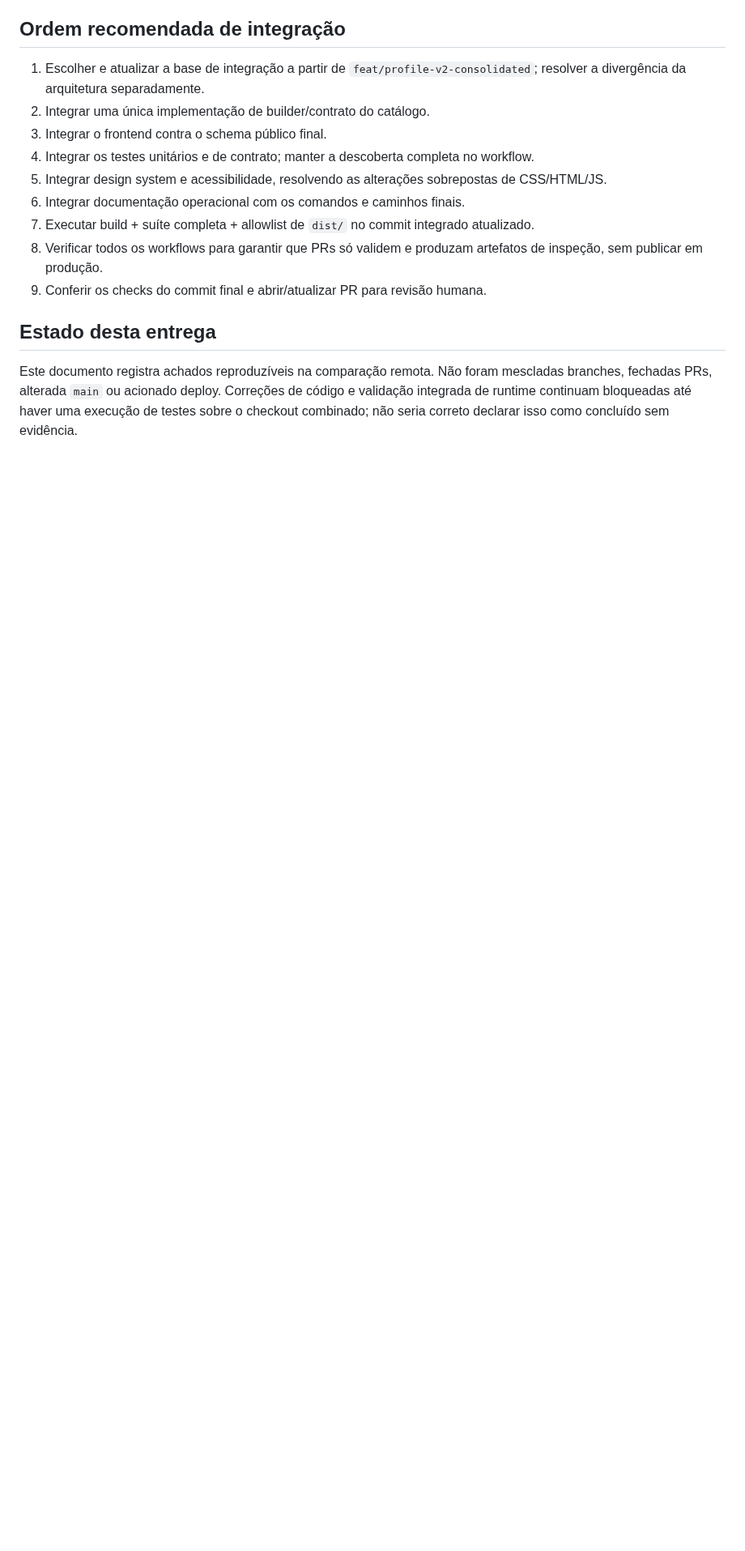
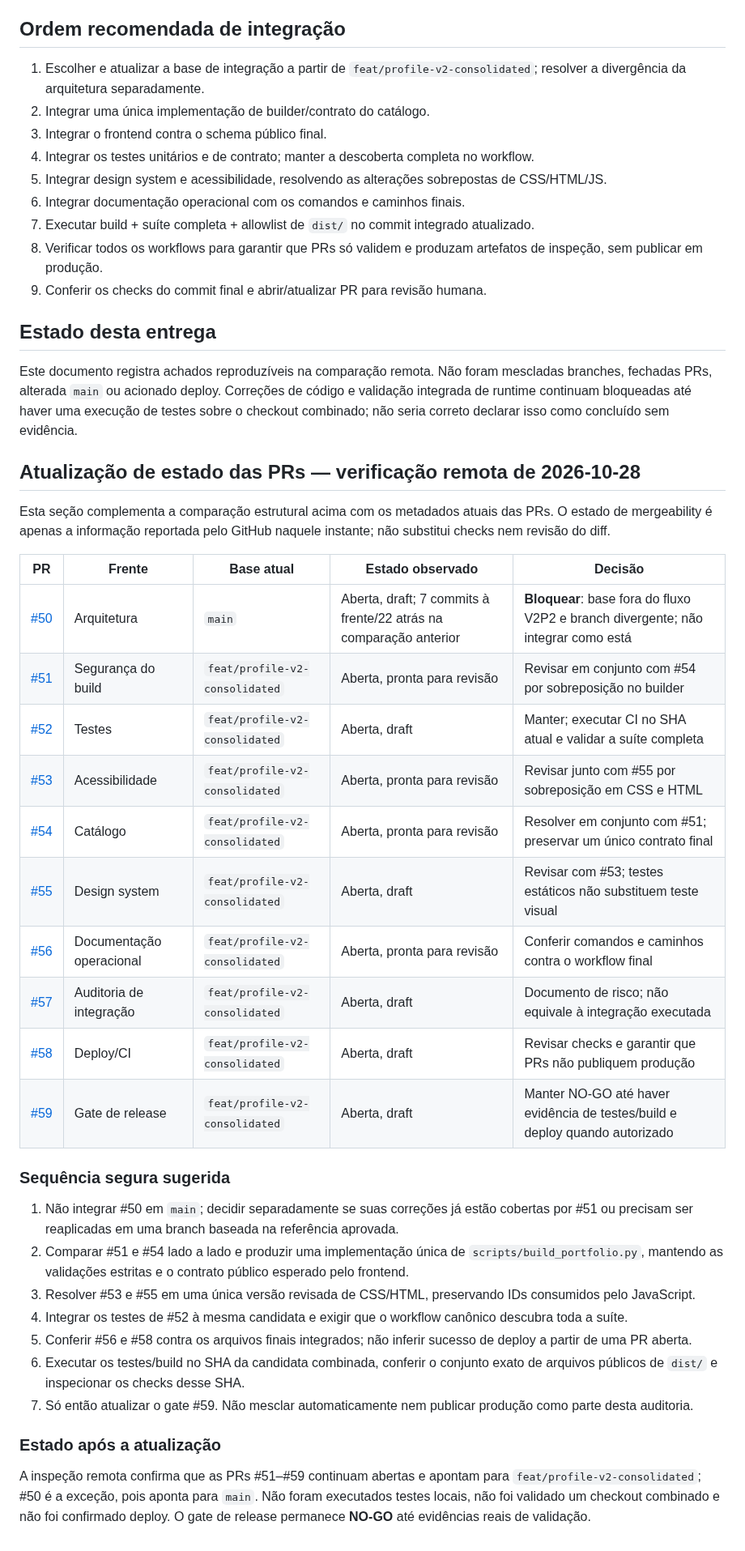
Before and after one commit to Lucas-Belucci-Bellini/Lucas-Belucci-Bellini, a Markdown page: docs/PROFILE_V2P2_INTEGRATION_AUDIT.md, the part around the change. Shown at 81% size. Rendered like a GitHub page; blank space fills up the shorter version.

Commit message:
docs(audit): record live PR bases and integration order

```diff
--- a/docs/PROFILE_V2P2_INTEGRATION_AUDIT.md
+++ b/docs/PROFILE_V2P2_INTEGRATION_AUDIT.md
@@ -77,3 +77,35 @@ O workflow valida URLs de site como HTTPS com `netloc`, enquanto o builder de se
 ## Estado desta entrega
 
 Este documento registra achados reproduzíveis na comparação remota. Não foram mescladas branches, fechadas PRs, alterada `main` ou acionado deploy. Correções de código e validação integrada de runtime continuam bloqueadas até haver uma execução de testes sobre o checkout combinado; não seria correto declarar isso como concluído sem evidência.
+
+
+## Atualização de estado das PRs — verificação remota de 2026-10-28
+
+Esta seção complementa a comparação estrutural acima com os metadados atuais das PRs. O estado de mergeability é apenas a informação reportada pelo GitHub naquele instante; não substitui checks nem revisão do diff.
+
+| PR | Frente | Base atual | Estado observado | Decisão |
+| --- | --- | --- | --- | --- |
+| [#50](https://github.com/Lucas-Belucci-Bellini/Lucas-Belucci-Bellini/pull/50) | Arquitetura | `main` | Aberta, draft; 7 commits à frente/22 atrás na comparação anterior | **Bloquear**: base fora do fluxo V2P2 e branch divergente; não integrar como está |
+| [#51](https://github.com/Lucas-Belucci-Bellini/Lucas-Belucci-Bellini/pull/51) | Segurança do build | `feat/profile-v2-consolidated` | Aberta, pronta para revisão | Revisar em conjunto com #54 por sobreposição no builder |
+| [#52](https://github.com/Lucas-Belucci-Bellini/Lucas-Belucci-Bellini/pull/52) | Testes | `feat/profile-v2-consolidated` | Aberta, draft | Manter; executar CI no SHA atual e validar a suíte completa |
+| [#53](https://github.com/Lucas-Belucci-Bellini/Lucas-Belucci-Bellini/pull/53) | Acessibilidade | `feat/profile-v2-consolidated` | Aberta, pronta para revisão | Revisar junto com #55 por sobreposição em CSS e HTML |
+| [#54](https://github.com/Lucas-Belucci-Bellini/Lucas-Belucci-Bellini/pull/54) | Catálogo | `feat/profile-v2-consolidated` | Aberta, pronta para revisão | Resolver em conjunto com #51; preservar um único contrato final |
+| [#55](https://github.com/Lucas-Belucci-Bellini/Lucas-Belucci-Bellini/pull/55) | Design system | `feat/profile-v2-consolidated` | Aberta, draft | Revisar com #53; testes estáticos não substituem teste visual |
+| [#56](https://github.com/Lucas-Belucci-Bellini/Lucas-Belucci-Bellini/pull/56) | Documentação operacional | `feat/profile-v2-consolidated` | Aberta, pronta para revisão | Conferir comandos e caminhos contra o workflow final |
+| [#57](https://github.com/Lucas-Belucci-Bellini/Lucas-Belucci-Bellini/pull/57) | Auditoria de integração | `feat/profile-v2-consolidated` | Aberta, draft | Documento de risco; não equivale à integração executada |
+| [#58](https://github.com/Lucas-Belucci-Bellini/Lucas-Belucci-Bellini/pull/58) | Deploy/CI | `feat/profile-v2-consolidated` | Aberta, draft | Revisar checks e garantir que PRs não publiquem produção |
+| [#59](https://github.com/Lucas-Belucci-Bellini/Lucas-Belucci-Bellini/pull/59) | Gate de release | `feat/profile-v2-consolidated` | Aberta, draft | Manter NO-GO até haver evidência de testes/build e deploy quando autorizado |
+
+### Sequência segura sugerida
+
+1. Não integrar #50 em `main`; decidir separadamente se suas correções já estão cobertas por #51 ou precisam ser reaplicadas em uma branch baseada na referência aprovada.
+2. Comparar #51 e #54 lado a lado e produzir uma implementação única de `scripts/build_portfolio.py`, mantendo as validações estritas e o contrato público esperado pelo frontend.
+3. Resolver #53 e #55 em uma única versão revisada de CSS/HTML, preservando IDs consumidos pelo JavaScript.
+4. Integrar os testes de #52 à mesma candidata e exigir que o workflow canônico descubra toda a suíte.
+5. Conferir #56 e #58 contra os arquivos finais integrados; não inferir sucesso de deploy a partir de uma PR aberta.
+6. Executar os testes/build no SHA da candidata combinada, conferir o conjunto exato de arquivos públicos de `dist/` e inspecionar os checks desse SHA.
+7. Só então atualizar o gate #59. Não mesclar automaticamente nem publicar produção como parte desta auditoria.
+
+### Estado após a atualização
+
+A inspeção remota confirma que as PRs #51–#59 continuam abertas e apontam para `feat/profile-v2-consolidated`; #50 é a exceção, pois aponta para `main`. Não foram executados testes locais, não foi validado um checkout combinado e não foi confirmado deploy. O gate de release permanece **NO-GO** até evidências reais de validação.
```
